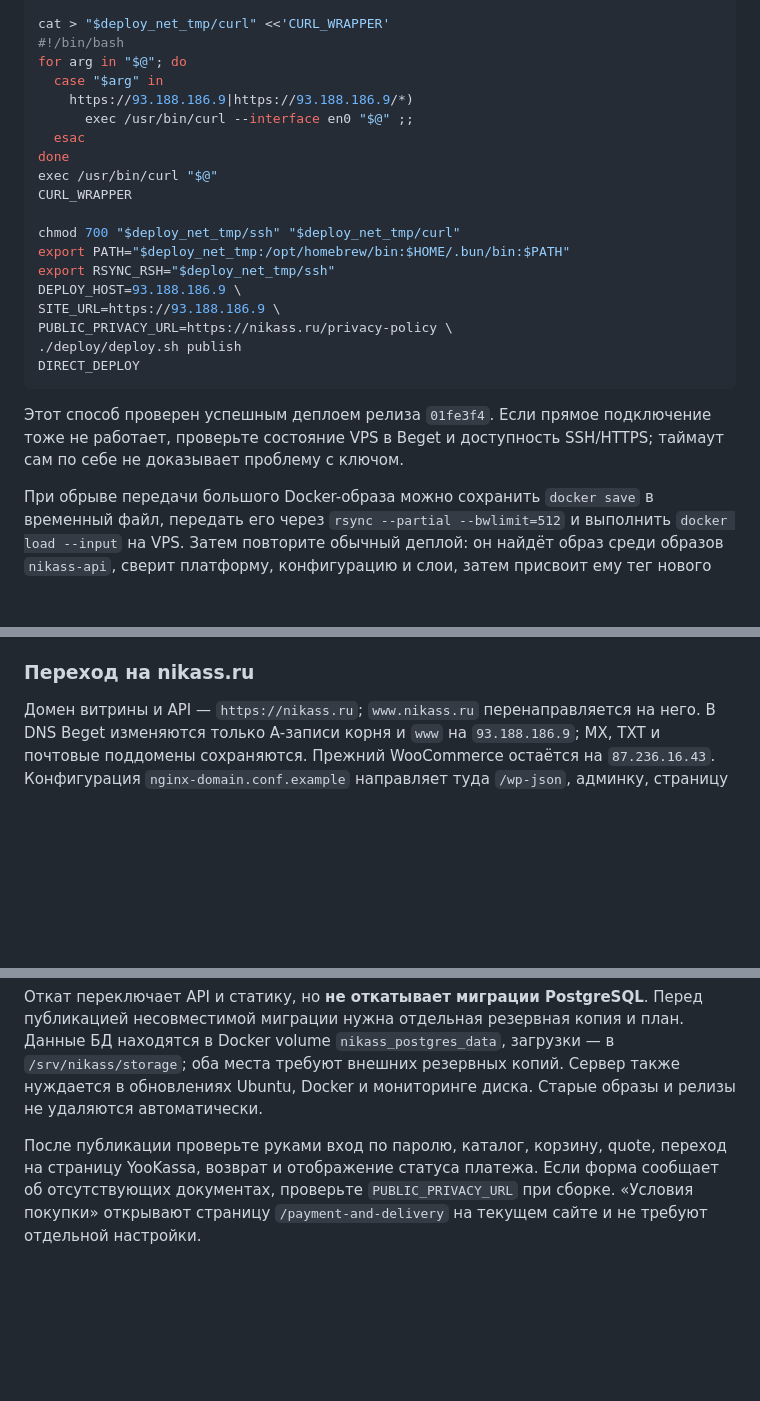
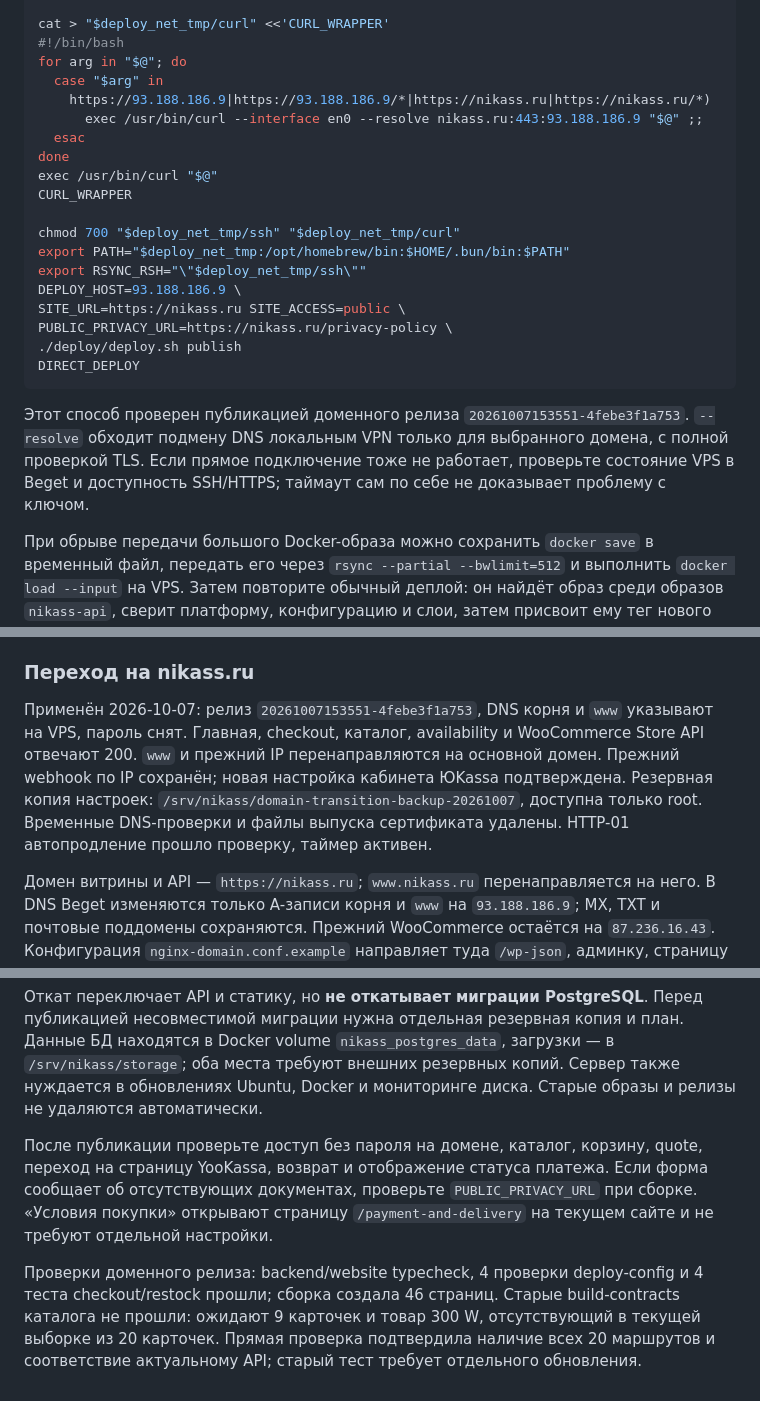
Before and after one commit to dudberoll/nikass-site, a Markdown page: deploy/README.md, 3 parts joined by grey strips. Rendered like a GitHub page; blank space fills up the shorter version.

Commit message:
docs(deploy): record public nikass.ru launch

````diff
--- a/deploy/README.md
+++ b/deploy/README.md
@@ -51,8 +51,8 @@ cat > "$deploy_net_tmp/curl" <<'CURL_WRAPPER'
 #!/bin/bash
 for arg in "$@"; do
   case "$arg" in
-    https://93.188.186.9|https://93.188.186.9/*)
-      exec /usr/bin/curl --interface en0 "$@" ;;
+    https://93.188.186.9|https://93.188.186.9/*|https://nikass.ru|https://nikass.ru/*)
+      exec /usr/bin/curl --interface en0 --resolve nikass.ru:443:93.188.186.9 "$@" ;;
   esac
 done
 exec /usr/bin/curl "$@"
@@ -60,15 +60,15 @@ CURL_WRAPPER
 
 chmod 700 "$deploy_net_tmp/ssh" "$deploy_net_tmp/curl"
 export PATH="$deploy_net_tmp:/opt/homebrew/bin:$HOME/.bun/bin:$PATH"
-export RSYNC_RSH="$deploy_net_tmp/ssh"
+export RSYNC_RSH="\"$deploy_net_tmp/ssh\""
 DEPLOY_HOST=93.188.186.9 \
-SITE_URL=https://93.188.186.9 \
+SITE_URL=https://nikass.ru SITE_ACCESS=public \
 PUBLIC_PRIVACY_URL=https://nikass.ru/privacy-policy \
 ./deploy/deploy.sh publish
 DIRECT_DEPLOY
 ```
 
-Этот способ проверен успешным деплоем релиза `01fe3f4`. Если прямое подключение тоже не работает, проверьте состояние VPS в Beget и доступность SSH/HTTPS; таймаут сам по себе не доказывает проблему с ключом.
+Этот способ проверен публикацией доменного релиза `20261007153551-4febe3f1a753`. `--resolve` обходит подмену DNS локальным VPN только для выбранного домена, с полной проверкой TLS. Если прямое подключение тоже не работает, проверьте состояние VPS в Beget и доступность SSH/HTTPS; таймаут сам по себе не доказывает проблему с ключом.
 
 При обрыве передачи большого Docker-образа можно сохранить `docker save` в
 временный файл, передать его через `rsync --partial --bwlimit=512` и выполнить
@@ -169,6 +169,14 @@ Certbot выпустит короткоживущий сертификат на
 
 ### Переход на nikass.ru
 
+Применён 2026-10-07: релиз `20261007153551-4febe3f1a753`, DNS корня и `www`
+указывают на VPS, пароль снят. Главная, checkout, каталог, availability и WooCommerce
+Store API отвечают 200. `www` и прежний IP перенаправляются на основной домен.
+Прежний webhook по IP сохранён; новая настройка кабинета ЮKassa подтверждена.
+Резервная копия настроек: `/srv/nikass/domain-transition-backup-20261007`, доступна
+только root. Временные DNS-проверки и файлы выпуска сертификата удалены.
+HTTP-01 автопродление прошло проверку, таймер активен.
+
 Домен витрины и API — `https://nikass.ru`; `www.nikass.ru` перенаправляется на него.
 В DNS Beget изменяются только A-записи корня и `www` на `93.188.186.9`; MX, TXT
 и почтовые поддомены сохраняются. Прежний WooCommerce остаётся на `87.236.16.43`.
@@ -235,4 +243,10 @@ DEPLOY_HOST=VPS_IP ./deploy/deploy.sh rollback ИМЯ_ВЕРСИИ_ИЗ_LIST
 
 Откат переключает API и статику, но **не откатывает миграции PostgreSQL**. Перед публикацией несовместимой миграции нужна отдельная резервная копия и план. Данные БД находятся в Docker volume `nikass_postgres_data`, загрузки — в `/srv/nikass/storage`; оба места требуют внешних резервных копий. Сервер также нуждается в обновлениях Ubuntu, Docker и мониторинге диска. Старые образы и релизы не удаляются автоматически.
 
-После публикации проверьте руками вход по паролю, каталог, корзину, quote, переход на страницу YooKassa, возврат и отображение статуса платежа. Если форма сообщает об отсутствующих документах, проверьте `PUBLIC_PRIVACY_URL` при сборке. «Условия покупки» открывают страницу `/payment-and-delivery` на текущем сайте и не требуют отдельной настройки.
+После публикации проверьте доступ без пароля на домене, каталог, корзину, quote, переход на страницу YooKassa, возврат и отображение статуса платежа. Если форма сообщает об отсутствующих документах, проверьте `PUBLIC_PRIVACY_URL` при сборке. «Условия покупки» открывают страницу `/payment-and-delivery` на текущем сайте и не требуют отдельной настройки.
+
+Проверки доменного релиза: backend/website typecheck, 4 проверки deploy-config и
+4 теста checkout/restock прошли; сборка создала 46 страниц. Старые build-contracts
+каталога не прошли: ожидают 9 карточек и товар 300 W, отсутствующий в текущей
+выборке из 20 карточек. Прямая проверка подтвердила наличие всех 20 маршрутов
+и соответствие актуальному API; старый тест требует отдельного обновления.
````
Also changed, not shown: other parts of deploy/README.md (+6 -6 lines), CHECKLIST.md (+16 -3 lines), docs/DEPLOYMENT.md (+12 -12 lines).
